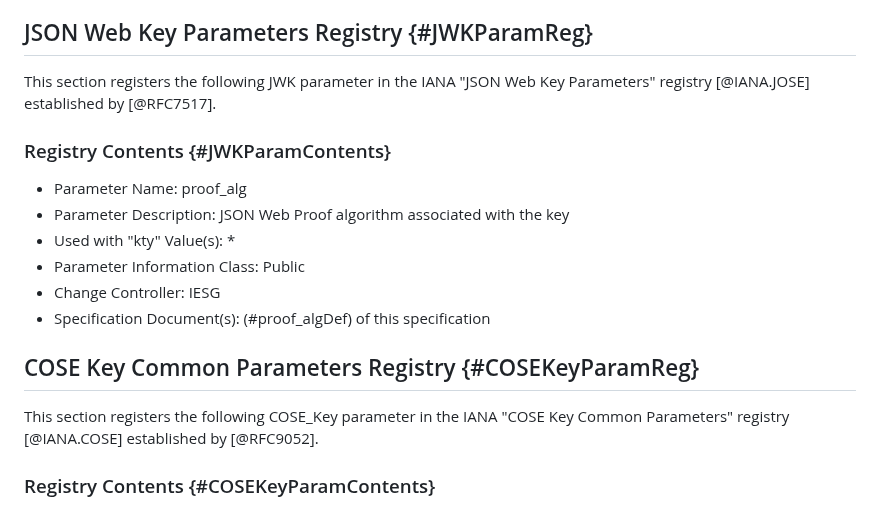
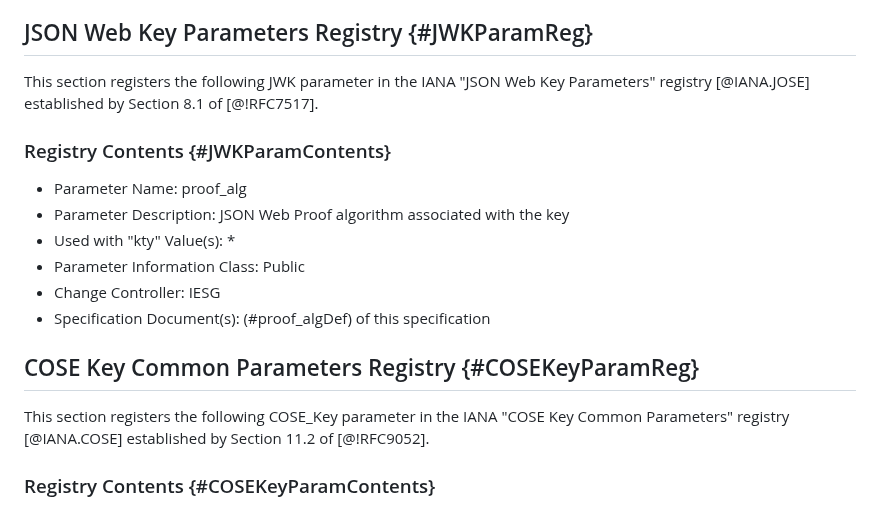
Before and after one commit to ietf-wg-jose/json-web-proof, a Markdown page: draft-ietf-jose-json-proof-algorithms.md, the part around the change. Drawn GitHub-style.

```diff
--- a/draft-ietf-jose-json-proof-algorithms.md
+++ b/draft-ietf-jose-json-proof-algorithms.md
@@ -1039,7 +1039,8 @@ Algorithm Analysis Documents(s):
 ## JSON Web Key Parameters Registry {#JWKParamReg}
 
 This section registers the following JWK parameter in the IANA "JSON Web
-Key Parameters" registry [@IANA.JOSE] established by [@RFC7517].
+Key Parameters" registry [@IANA.JOSE] established by Section 8.1 of
+[@!RFC7517].
 
 ### Registry Contents {#JWKParamContents}
 
@@ -1054,7 +1055,7 @@ Key Parameters" registry [@IANA.JOSE] established by [@RFC7517].
 
 This section registers the following COSE_Key parameter in the IANA
 "COSE Key Common Parameters" registry [@IANA.COSE] established by
-[@RFC9052].
+Section 11.2 of [@!RFC9052].
 
 ### Registry Contents {#COSEKeyParamContents}
 
```
Also changed, not shown: draft-ietf-jose-json-proof-token.md (+3 -2 lines), draft-ietf-jose-json-web-proof.md (+9 -8 lines).
